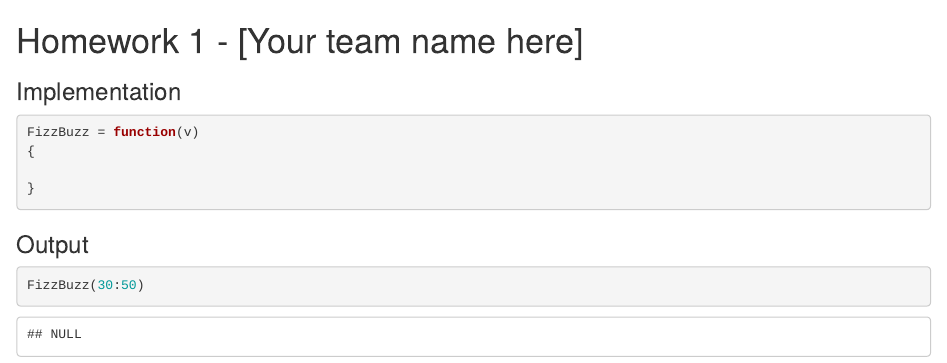
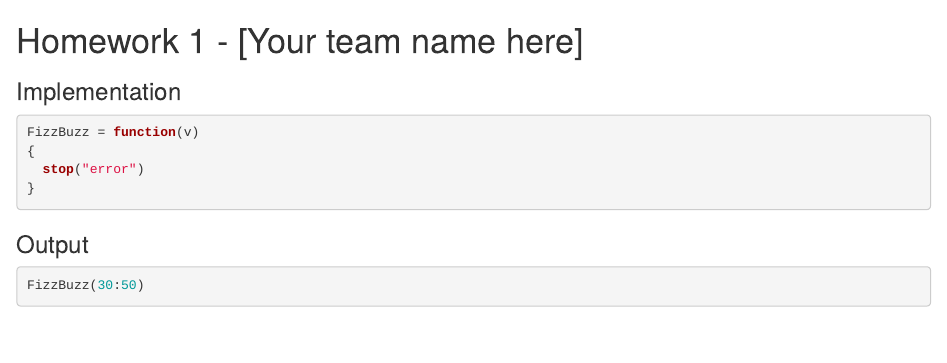
Before and after one commit to Sta323-Sp16/Team0_hw1, an R Markdown document (hw1.Rmd): the page in a window 1100 px wide, from its top. Rendered offline with R 4.5, knitr and Pandoc, with nearby package versions; some code elsewhere in the file could not run offline.

````diff
--- a/hw1.Rmd
+++ b/hw1.Rmd
@@ -14,7 +14,7 @@
 ```{r}
 FizzBuzz = function(v)
 {
-
+  stop("error")
 }
 ```
 
````
